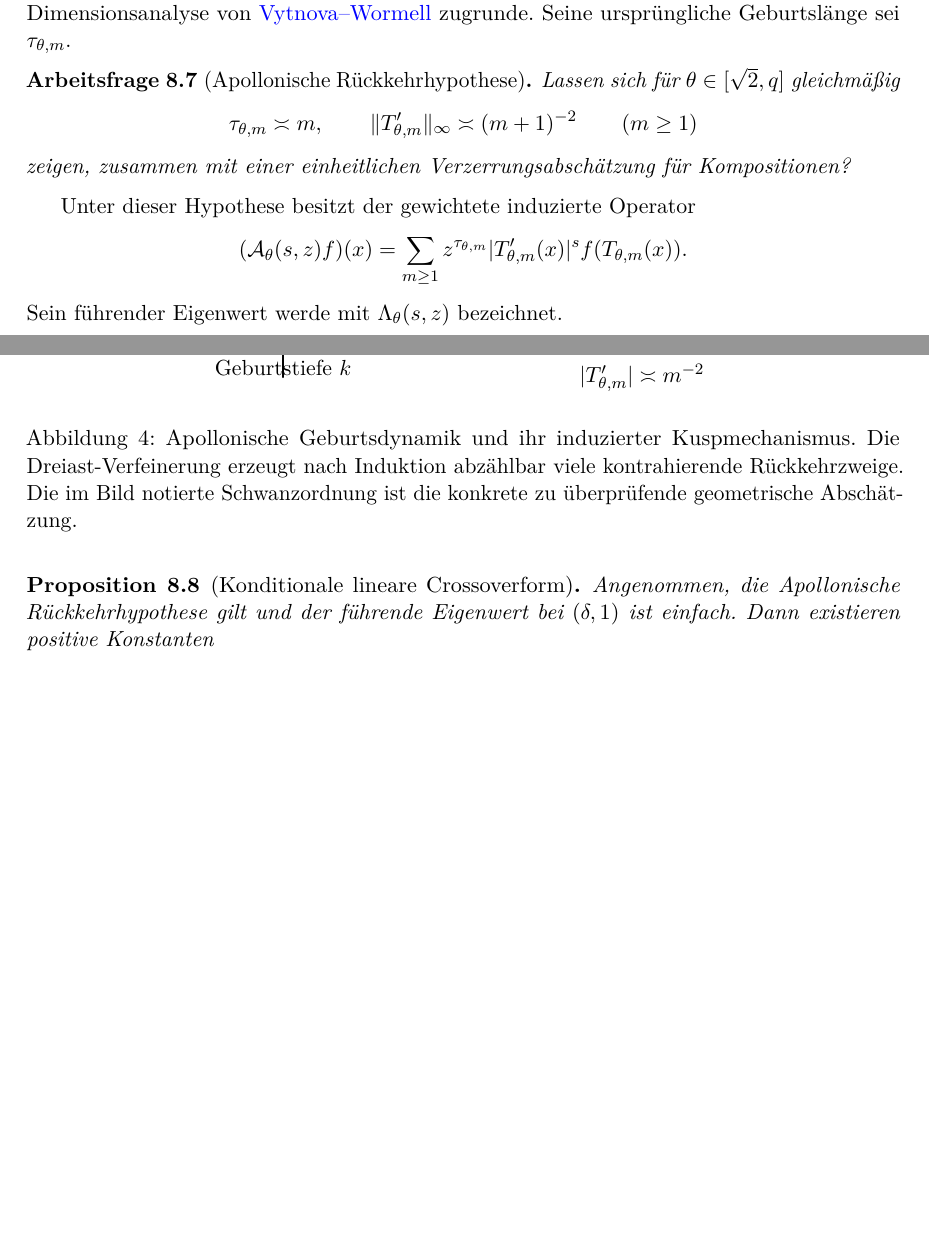
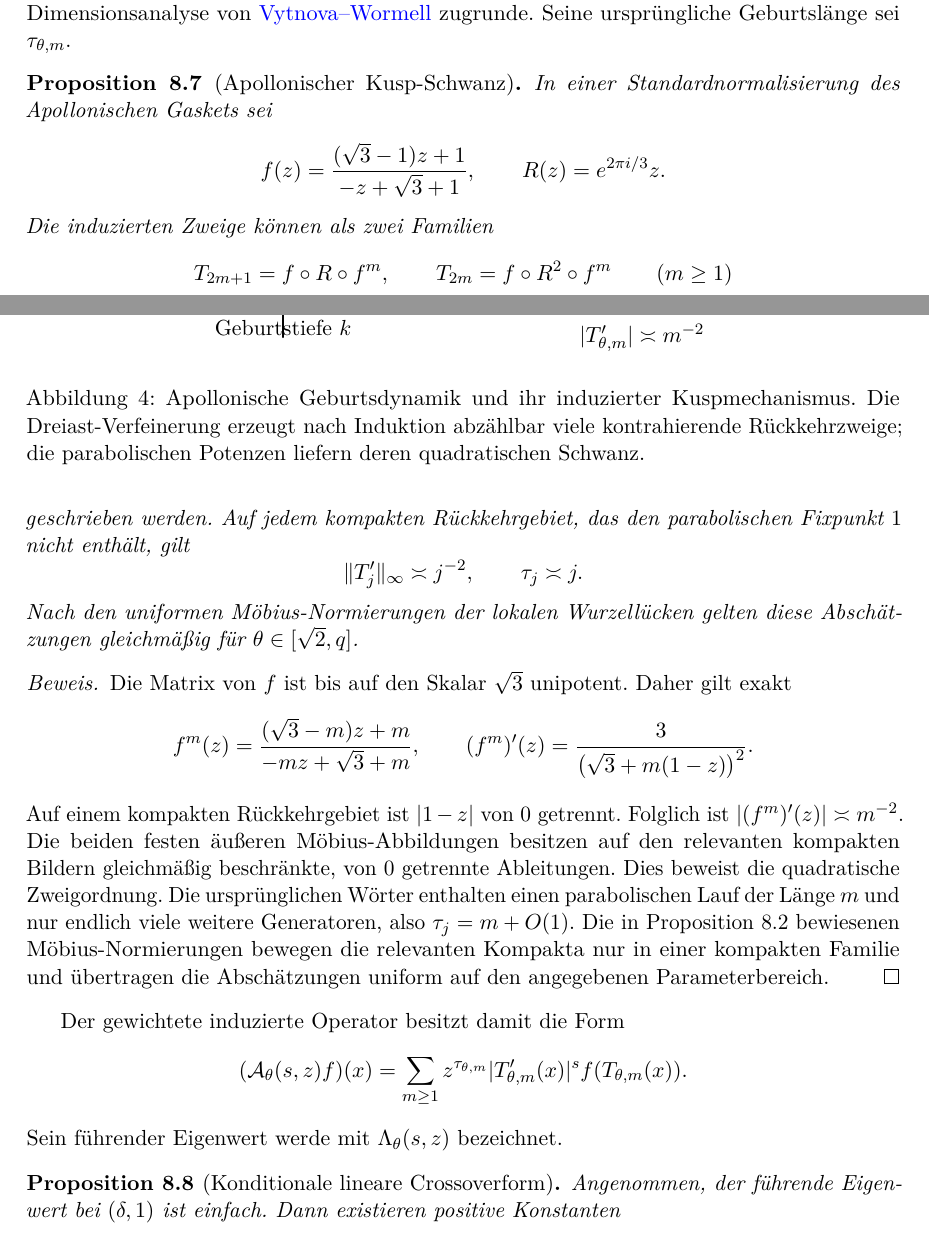
Before and after one commit to cr4bbz/tangency-spectrum, a LaTeX paper (texworks/tangency_spectrum.tex): two parts of pages 14 and 15 of 40, joined at a grey line, cut so that both start at the same text, the shorter picture padded with empty space. Compiled offline with pdfLaTeX.

Commit message:
Prove Apollonian cusp tail for induced branches

```diff
--- a/texworks/tangency_spectrum.tex
+++ b/texworks/tangency_spectrum.tex
@@ -1119,25 +1119,62 @@ Seine ursprüngliche Geburtslänge sei $\tau_{\theta,m}$.
  \input{figures/apollonian_induction.tikz}
  \caption{Apollonische Geburtsdynamik und ihr induzierter
  Kuspmechanismus. Die Dreiast-Verfeinerung erzeugt nach Induktion
- abzählbar viele kontrahierende Rückkehrzweige. Die im Bild notierte
- Schwanzordnung ist die konkrete zu überprüfende geometrische
- Abschätzung.}
+ abzählbar viele kontrahierende Rückkehrzweige; die parabolischen
+ Potenzen liefern deren quadratischen Schwanz.}
  \label{fig:apollonian-induction}
 \end{figure}
 
-\begin{question}[Apollonische Rückkehrhypothese]
-Lassen sich für $\theta\in[\sqrt2,q]$ gleichmäßig
-\[
- \tau_{\theta,m}\asymp m,
- \qquad
- \|T_{\theta,m}'\|_\infty\asymp(m+1)^{-2}
+\begin{proposition}[Apollonischer Kusp-Schwanz]
+In einer Standardnormalisierung des Apollonischen Gaskets sei
+\[
+ f(z)=\frac{(\sqrt3-1)z+1}{-z+\sqrt3+1},
+ \qquad
+ R(z)=e^{2\pi i/3}z.
+\]
+Die induzierten Zweige können als zwei Familien
+\[
+ T_{2m+1}=f\circ R\circ f^m,
+ \qquad
+ T_{2m}=f\circ R^2\circ f^m
  \qquad(m\ge1)
 \]
-zeigen, zusammen mit einer einheitlichen Verzerrungsabschätzung für
-Kompositionen?
-\end{question}
-
-Unter dieser Hypothese besitzt der gewichtete induzierte Operator
+geschrieben werden. Auf jedem kompakten Rückkehrgebiet, das den
+parabolischen Fixpunkt $1$ nicht enthält, gilt
+\[
+ \|T_j'\|_\infty\asymp j^{-2},
+ \qquad
+ \tau_j\asymp j.
+\]
+Nach den uniformen Möbius-Normierungen der lokalen Wurzellücken gelten
+diese Abschätzungen gleichmäßig für
+$\theta\in[\sqrt2,q]$.
+\end{proposition}
+
+\begin{proof}
+Die Matrix von $f$ ist bis auf den Skalar $\sqrt3$ unipotent. Daher
+gilt exakt
+\[
+ f^m(z)
+ =
+ \frac{(\sqrt3-m)z+m}{-mz+\sqrt3+m},
+ \qquad
+ (f^m)'(z)
+ =
+ \frac3{\bigl(\sqrt3+m(1-z)\bigr)^2}.
+\]
+Auf einem kompakten Rückkehrgebiet ist $|1-z|$ von $0$ getrennt.
+Folglich ist $|(f^m)'(z)|\asymp m^{-2}$. Die beiden festen äußeren
+Möbius-Abbildungen besitzen auf den relevanten kompakten Bildern
+gleichmäßig beschränkte, von $0$ getrennte Ableitungen. Dies beweist
+die quadratische Zweigordnung. Die ursprünglichen Wörter enthalten
+einen parabolischen Lauf der Länge $m$ und nur endlich viele weitere
+Generatoren, also $\tau_j=m+O(1)$. Die in
+Proposition~8.2 bewiesenen Möbius-Normierungen bewegen die relevanten
+Kompakta nur in einer kompakten Familie und übertragen die
+Abschätzungen uniform auf den angegebenen Parameterbereich.
+\end{proof}
+
+Der gewichtete induzierte Operator besitzt damit die Form
 \[
  (\mathcal A_\theta(s,z)f)(x)
  =
@@ -1148,7 +1185,7 @@ Unter dieser Hypothese besitzt der gewichtete induzierte Operator
 Sein führender Eigenwert werde mit $\Lambda_\theta(s,z)$ bezeichnet.
 
 \begin{proposition}[Konditionale lineare Crossoverform]
-Angenommen, die Apollonische Rückkehrhypothese gilt und der führende
+Angenommen, der führende
 Eigenwert bei $(\delta,1)$ ist einfach. Dann existieren positive
 Konstanten
 \[
```
Also changed, not shown: texworks/tangency_spectrum.tex (2 more changed lines).
